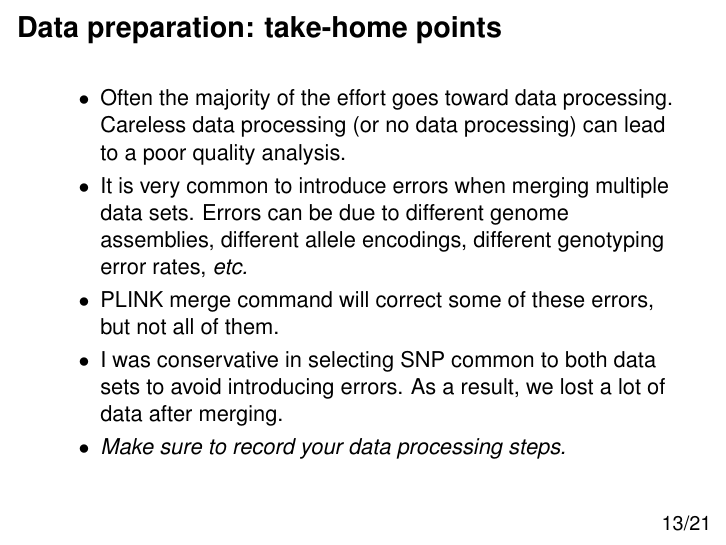
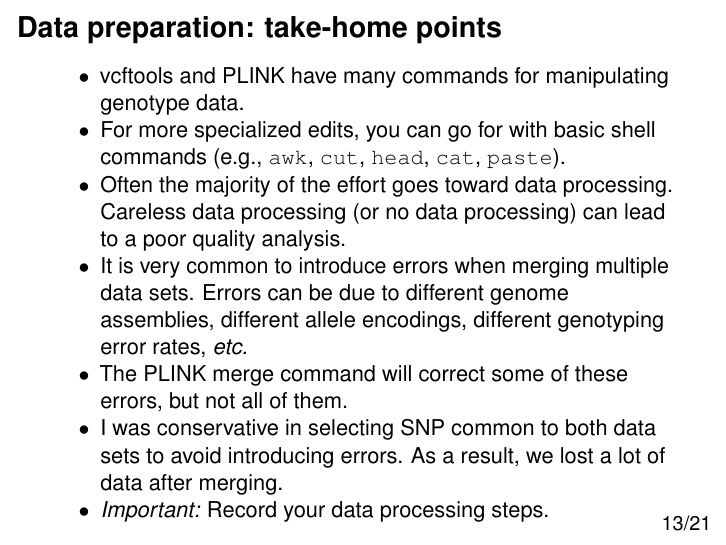
Before and after one commit to rcc-uchicago/genetic-data-analysis-1, an R Markdown document (docs/slides.Rmd): page 13 of 21. Rendered offline with R 4.5, knitr and Pandoc, then LaTeX, with nearby package versions; code that draws random numbers runs with fixed seeds of ours.

Commit message:
Revisions to data prep take-home points.

```diff
--- a/NOTES2.txt
+++ /dev/null
@@ -1,8 +0,0 @@
-Admixture analysis
-==================
-* Download URL: https://www.genetics.ucla.edu/software/admixture
-* Commands to set up ADMIXTURE 1.3.0 on midway2:
-    cd bin
-    wget http://bit.ly/2BNrPa8 -O admixture.tar.gz // Download Linux binary.
-    tar zxvf admixture.tar.gz                      // Unpack archive.
-    mv admixture_linux-1.3.0/admixture .
--- a/docs/slides.Rmd
+++ b/docs/slides.Rmd
@@ -222,6 +222,11 @@ Typically you will want to be more aggressive in pruning SNPs in LD.
 Data preparation: take-home points
 ==================================
 
++ vcftools and PLINK have many commands for manipulating genotype data.
+
++ For more specialized edits, you can go for with basic shell
+commands (e.g., `awk`, `cut`, `head`, `cat`, `paste`).
+
 + Often the majority of the effort goes toward data processing.
 Careless data processing (or no data processing) can lead to a poor
 quality analysis.
@@ -230,14 +235,14 @@ quality analysis.
 sets. Errors can be due to different genome assemblies, different
 allele encodings, different genotyping error rates, *etc.*
 
-+ PLINK merge command will correct some of these errors, but not all
++ The PLINK merge command will correct some of these errors, but not all
 of them.
 
 + I was conservative in selecting SNP common to both data sets to
 avoid introducing errors. As a result, we lost a lot of data after
 merging.
 
-+ *Make sure to record your data processing steps.*
++ *Important:* Record your data processing steps.
 
 # Rick Astley's Re-election Platform
 
```
